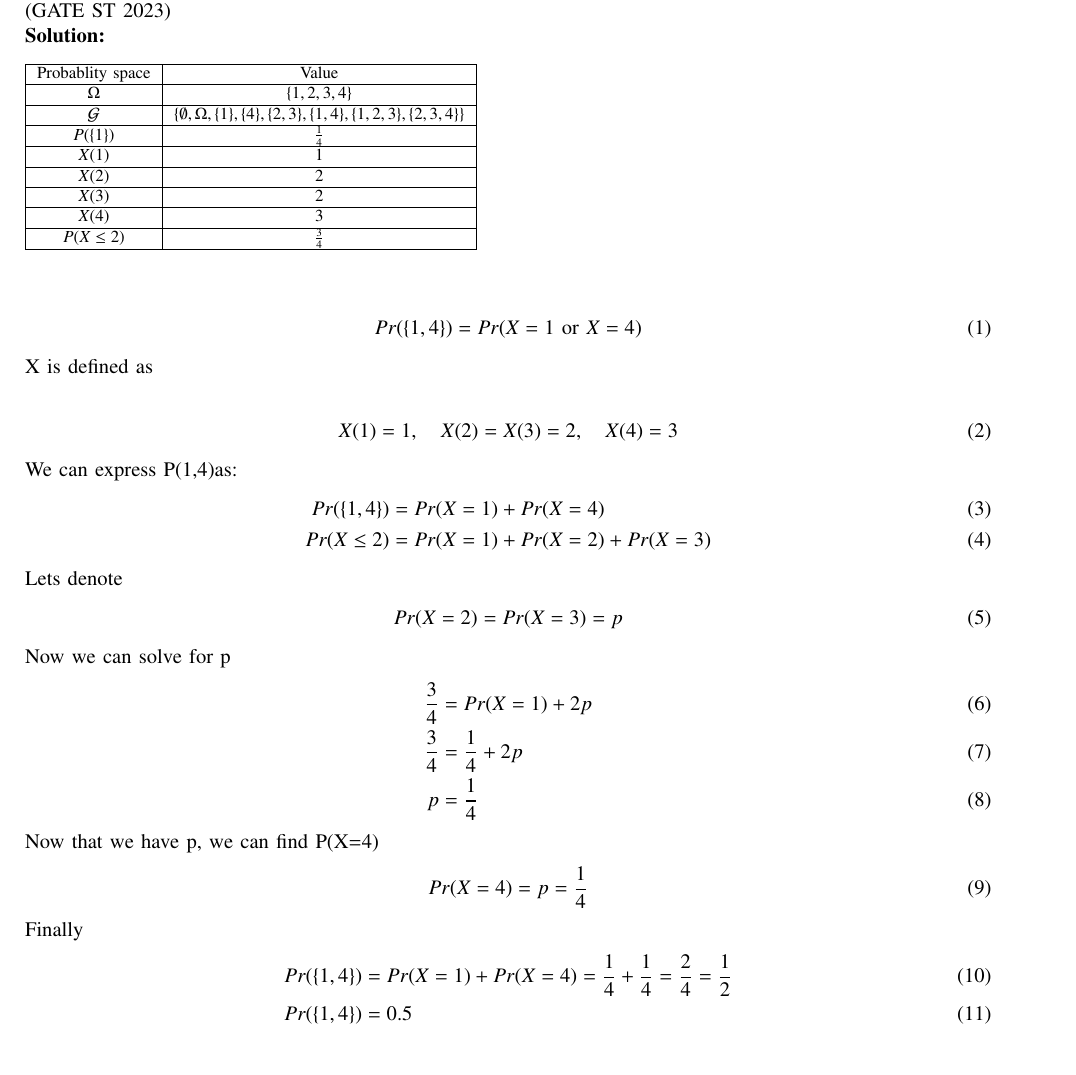
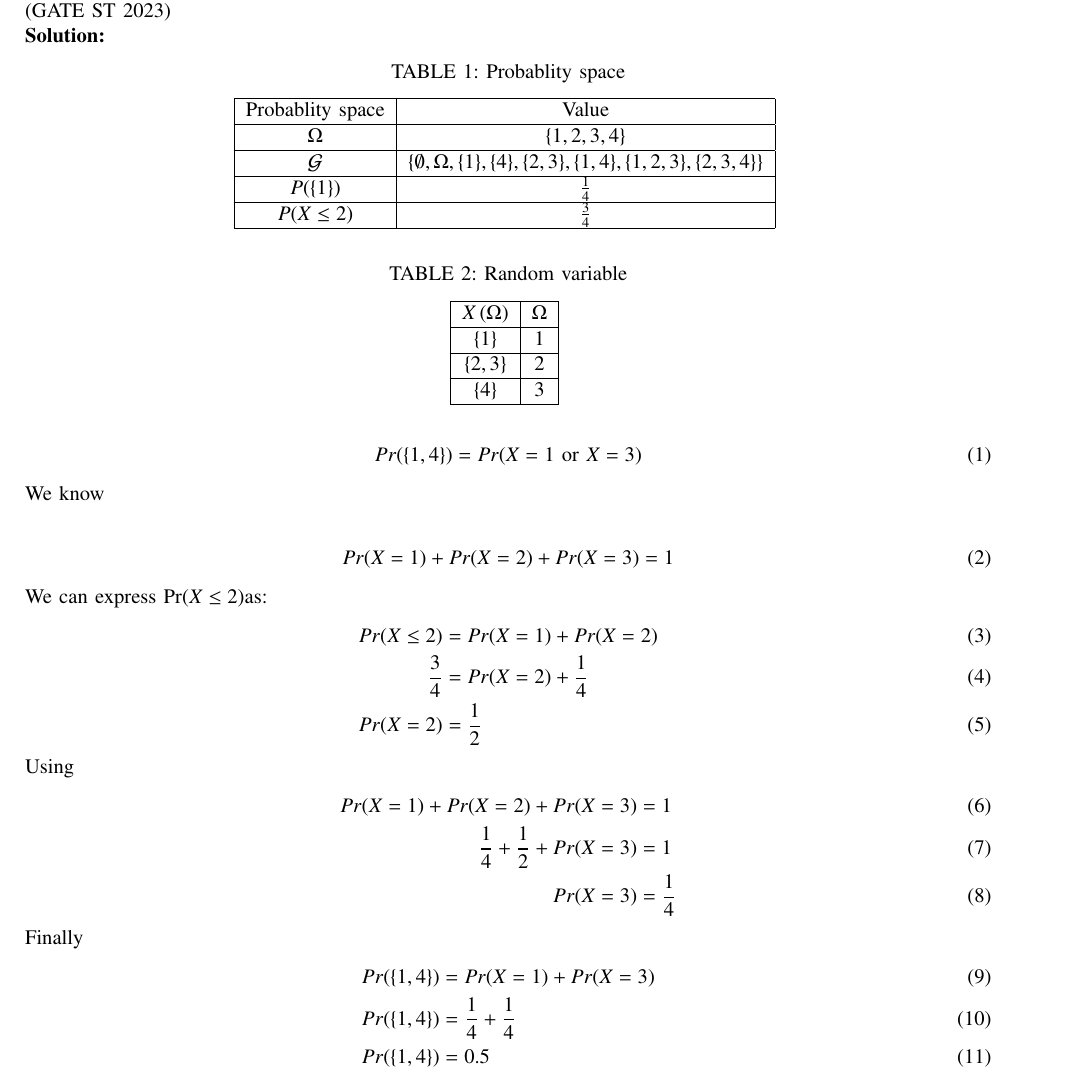
Before and after one commit to dushyantxo/assign1, a LaTeX paper (14 (copy)/main.tex): part of the page, cut so that both start at the same text. Compiled offline with pdfLaTeX; a missing font is replaced by an installed copy or a similar font; a LaTeX package or settings file that is missing is left out.

Commit message:
Add files via upload

```diff
--- a/14 (copy)/main.tex
+++ b/14 (copy)/main.tex
@@ -152,51 +152,58 @@ Let $X$ be the random variable defined on the above probability space as
     $X(4) = 3$.
 If $P(X \leq 2) = \frac{3}{4}$, then find $P(\{1, 4\})$ (rounded off to two decimal places).\\\hfill (GATE ST 2023)\\
 \solution
-\begin{table}[H]
+\begin{table}[ht]
+\centering
+\caption{Probablity space}
 \begin{tabular}{|c|c|c}
 \hline
 Probablity space &Value \\ \hline
 $\Omega$ & $\{1, 2, 3, 4\}$\\\hline
 $\mathcal{G}$ &$\{\emptyset, \Omega, \{1\}, \{4\}, \{2, 3\}, \{1, 4\}, \{1, 2, 3\}, \{2, 3, 4\}\}$\\\hline
 $P(\{1\})$ &$\frac{1}{4}$\\\hline
-$ X(1)$ &$1$\\\hline
-$X(2)$ & $2$\\\hline
-$X(3)$ & $2$\\\hline
-$X(4)$ & $3$\\\hline
 $P(X \leq 2)$ & $\frac{3}{4}$\\\hline
+\end{tabular}
+\label{tab:gate/st/60-1}
+\end{table}
+%
+\begin{table}[ht]
+\centering
+\caption{Random variable}
+    \label{tab:GATE ST 60-2}
+\begin{tabular}{|c|c|c}
+\hline
+$X\brak{\Omega}$ & $\Omega$\\\hline
+$\{1\}$ & 1\\\hline
+$\{2,3\}$ &2\\\hline
+$\{4\}$ & 3\\\hline
 \end{tabular}
 \label{tab:gate/st/60}
 \end{table}
+%
 \begin{align}
-Pr(\{1, 4\}) = Pr(X=1 \text{ or } X=4)
+Pr(\{1, 4\}) = Pr(X=1 \text{ or } X=3)
 \end{align}
-X is defined as \\
+We know\\
 \begin{align}
-X(1) = 1, \quad X(2) = X(3) = 2, \quad X(4) = 3
+Pr(X=1) +  Pr(X=2) + Pr(X=3)   &= 1
 \end{align}
-We can express P({1,4})as:
+We can express Pr($X \leq 2$)as:
 \begin{align}
-Pr(\{1,4\}) &= Pr(X=1) + Pr(X=4)\\
-Pr(X \leq 2) &= Pr(X=1) + Pr(X=2) + Pr(X=3)
+Pr(X \leq 2) &= Pr(X=1) + Pr(X=2)\\
+\frac{3}{4} &= Pr(X=2) + \frac{1}{4}\\
+Pr(X=2) &= \frac{1}{2}
 \end{align}
-Lets denote
+Using
 \begin{align}
-Pr(X=2) &= Pr(X=3) = p
-\end{align}
-Now we can solve for p
-\begin{align}
-\frac{3}{4} &= Pr(X=1) + 2p\\
-\frac{3}{4} &= \frac{1}{4} +2p\\
-p &= \frac{1}{4}
-\end{align}
-Now that we have p, we can find P(X=4)
-\begin{align}
-Pr(X=4) &= p = \frac{1}{4}
+Pr(X=1) +  Pr(X=2) + Pr(X=3)   &= 1\\
+\frac{1}{4} + \frac{1}{2} + Pr(X=3) &=1\\
+Pr(X=3) &= \frac{1}{4}
 \end{align}
 Finally
 \begin{align}
-Pr(\{1,4\}) &= Pr(X=1) + Pr(X=4) = \frac{1}{4} + \frac{1}{4} = \frac{2}{4} = \frac{1}{2}\\
-Pr(\{1,4\}) &= 0.5
+Pr(\{1, 4\}) &= Pr(X=1) +Pr(X=3)\\
+Pr(\{1, 4\}) &= \frac{1}{4} + \frac{1}{4}\\
+Pr(\{1, 4\}) &= 0.5
 \end{align}
 
 \end{document}
```
Also changed, not shown: 14 (copy)/main.pdf, 2 other files.
